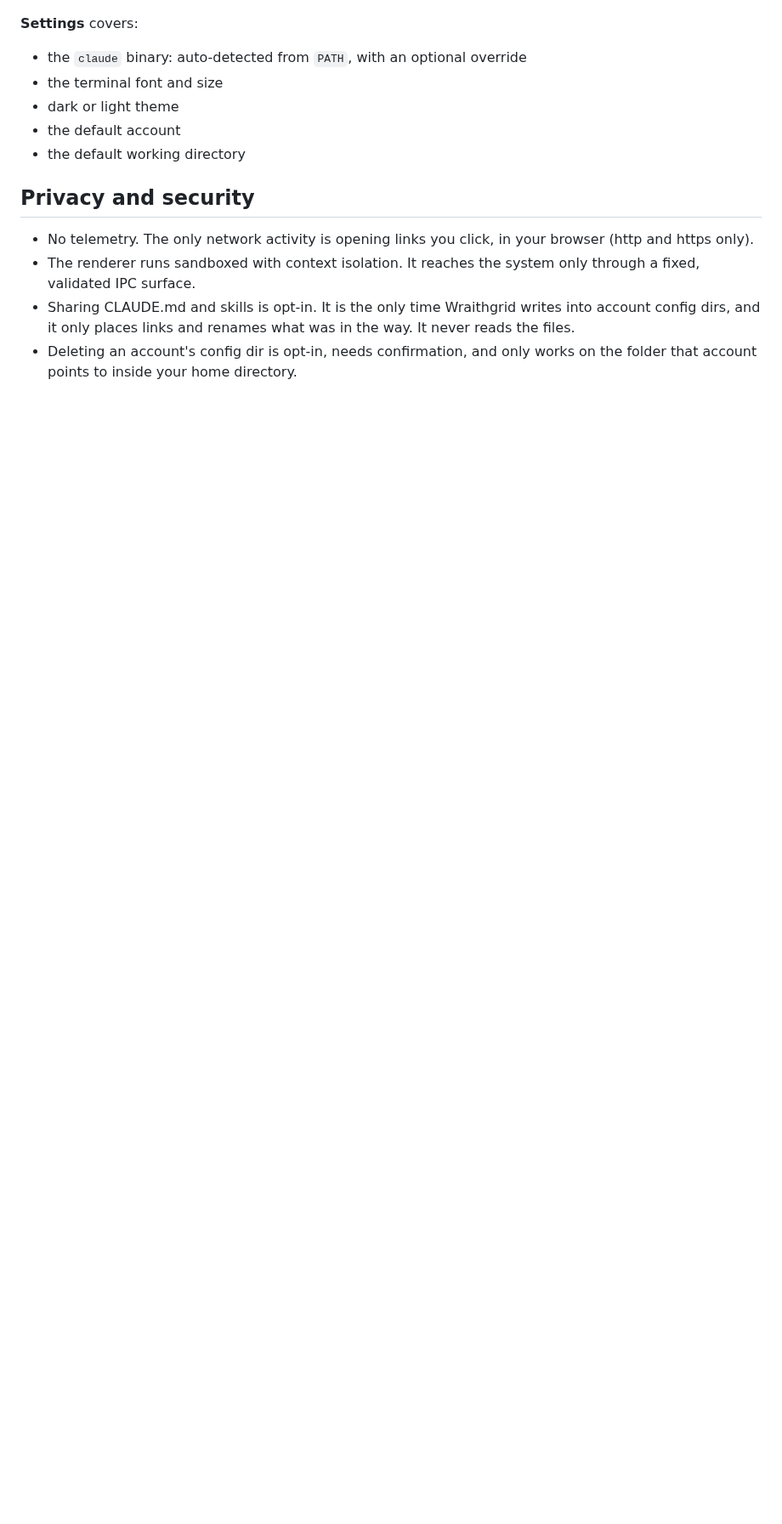
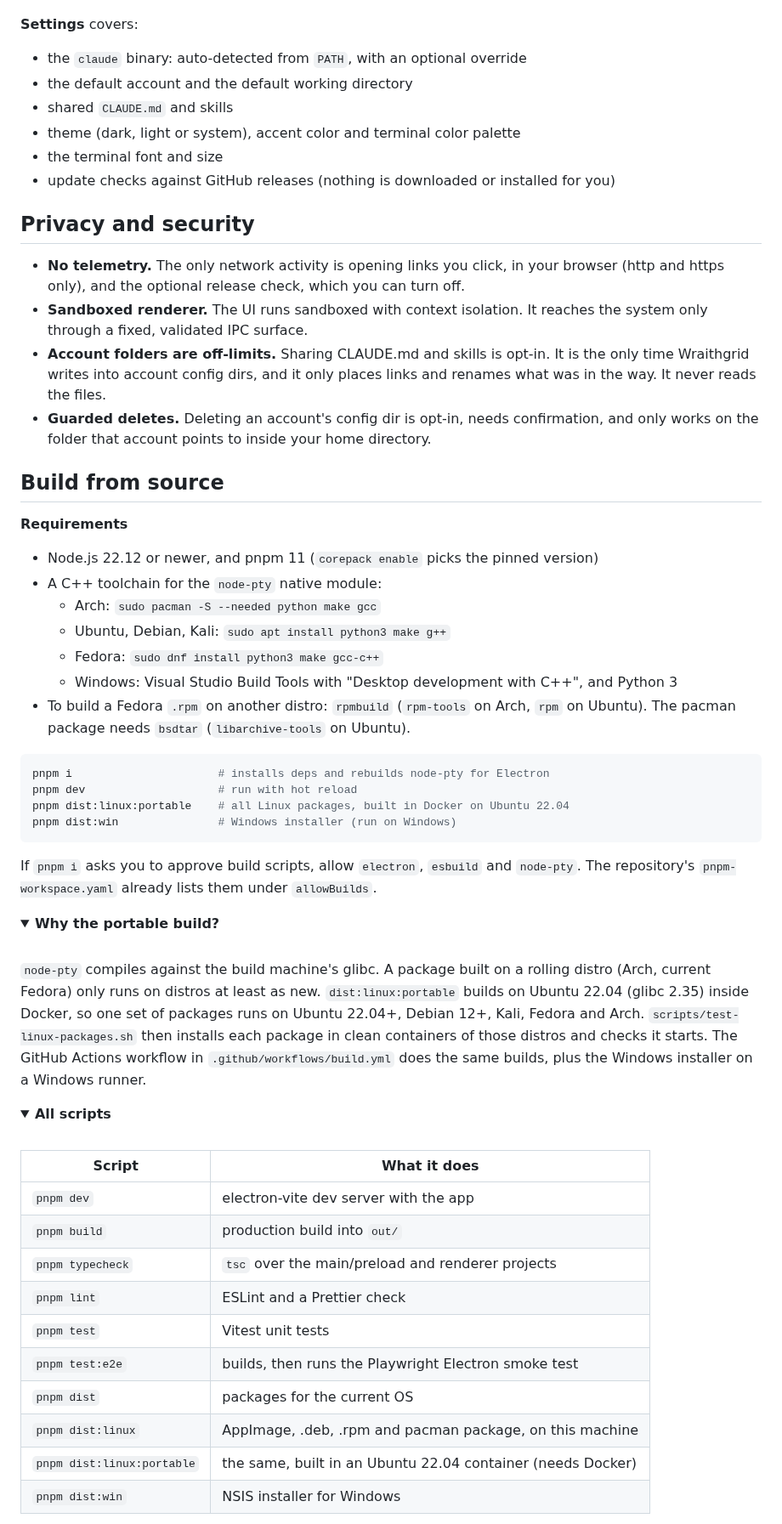
Before and after one commit to cachewraith/wraithgrid, a Markdown page: README.md, the part around one of its changes. Shown at 85% size. Drawn GitHub-style; folded sections open; blank space fills up the shorter version.

````diff
--- a/README.md
+++ b/README.md
@@ -182,19 +187,77 @@ are saved automatically. If the file is ever unreadable, Wraithgrid moves it to
 **Settings** covers:
 
 - the `claude` binary: auto-detected from `PATH`, with an optional override
+- the default account and the default working directory
+- shared `CLAUDE.md` and skills
+- theme (dark, light or system), accent color and terminal color palette
 - the terminal font and size
-- dark or light theme
-- the default account
-- the default working directory
+- update checks against GitHub releases (nothing is downloaded or installed for you)
 
 ## Privacy and security
 
-- No telemetry. The only network activity is opening links you click, in your browser
-  (http and https only).
-- The renderer runs sandboxed with context isolation. It reaches the system only through
-  a fixed, validated IPC surface.
-- Sharing CLAUDE.md and skills is opt-in. It is the only time Wraithgrid writes into
-  account config dirs, and it only places links and renames what was in the way. It never
-  reads the files.
-- Deleting an account's config dir is opt-in, needs confirmation, and only works on the
-  folder that account points to inside your home directory.
+- **No telemetry.** The only network activity is opening links you click, in your browser
+  (http and https only), and the optional release check, which you can turn off.
+- **Sandboxed renderer.** The UI runs sandboxed with context isolation. It reaches the system
+  only through a fixed, validated IPC surface.
+- **Account folders are off-limits.** Sharing CLAUDE.md and skills is opt-in. It is the only
+  time Wraithgrid writes into account config dirs, and it only places links and renames what
+  was in the way. It never reads the files.
+- **Guarded deletes.** Deleting an account's config dir is opt-in, needs confirmation, and only
+  works on the folder that account points to inside your home directory.
+
+## Build from source
+
+**Requirements**
+
+- Node.js 22.12 or newer, and pnpm 11 (`corepack enable` picks the pinned version)
+- A C++ toolchain for the `node-pty` native module:
+  - Arch: `sudo pacman -S --needed python make gcc`
+  - Ubuntu, Debian, Kali: `sudo apt install python3 make g++`
+  - Fedora: `sudo dnf install python3 make gcc-c++`
+  - Windows: Visual Studio Build Tools with "Desktop development with C++", and Python 3
+- To build a Fedora `.rpm` on another distro: `rpmbuild` (`rpm-tools` on Arch, `rpm` on
+  Ubuntu). The pacman package needs `bsdtar` (`libarchive-tools` on Ubuntu).
+
+```sh
+pnpm i                      # installs deps and rebuilds node-pty for Electron
+pnpm dev                    # run with hot reload
+pnpm dist:linux:portable    # all Linux packages, built in Docker on Ubuntu 22.04
+pnpm dist:win               # Windows installer (run on Windows)
+```
+
+If `pnpm i` asks you to approve build scripts, allow `electron`, `esbuild` and `node-pty`. The
+repository's `pnpm-workspace.yaml` already lists them under `allowBuilds`.
+
+<details>
+<summary><b>Why the portable build?</b></summary>
+
+<br />
+
+`node-pty` compiles against the build machine's glibc. A package built on a rolling distro
+(Arch, current Fedora) only runs on distros at least as new. `dist:linux:portable` builds on
+Ubuntu 22.04 (glibc 2.35) inside Docker, so one set of packages runs on Ubuntu 22.04+,
+Debian 12+, Kali, Fedora and Arch. `scripts/test-linux-packages.sh` then installs each package
+in clean containers of those distros and checks it starts. The GitHub Actions workflow in
+`.github/workflows/build.yml` does the same builds, plus the Windows installer on a Windows
+runner.
+
+</details>
+
+<details>
+<summary><b>All scripts</b></summary>
+
+<br />
+
+| Script                     | What it does                                                |
+| -------------------------- | ----------------------------------------------------------- |
+| `pnpm dev`                 | electron-vite dev server with the app                       |
+| `pnpm build`               | production build into `out/`                                |
+| `pnpm typecheck`           | `tsc` over the main/preload and renderer projects           |
+| `pnpm lint`                | ESLint and a Prettier check                                 |
+| `pnpm test`                | Vitest unit tests                                           |
+| `pnpm test:e2e`            | builds, then runs the Playwright Electron smoke test        |
+| `pnpm dist`                | packages for the current OS                                 |
+| `pnpm dist:linux`          | AppImage, .deb, .rpm and pacman package, on this machine    |
+| `pnpm dist:linux:portable` | the same, built in an Ubuntu 22.04 container (needs Docker) |
+| `pnpm dist:win`            | NSIS installer for Windows                                  |
+
````
Also changed, not shown: other parts of README.md (+142 -117 lines), docs/screenshots/accounts.png (added), docs/screenshots/grid-dark.png (added), docs/screenshots/grid-light.png (added), docs/screenshots/new-pane.png (added), docs/screenshots/settings.png (added).
